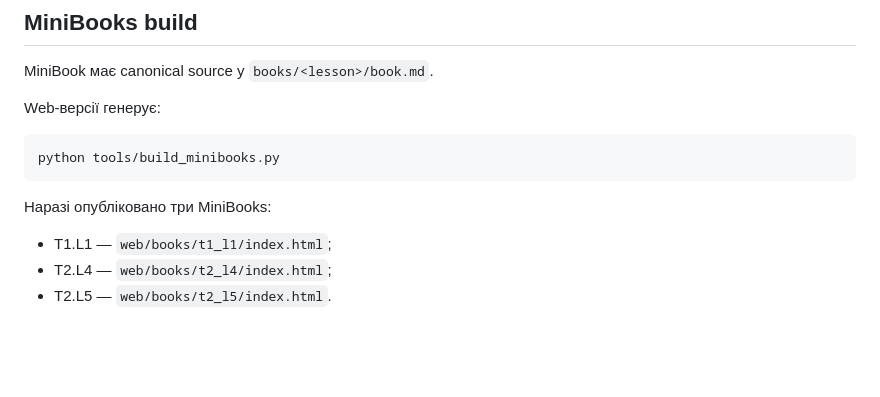
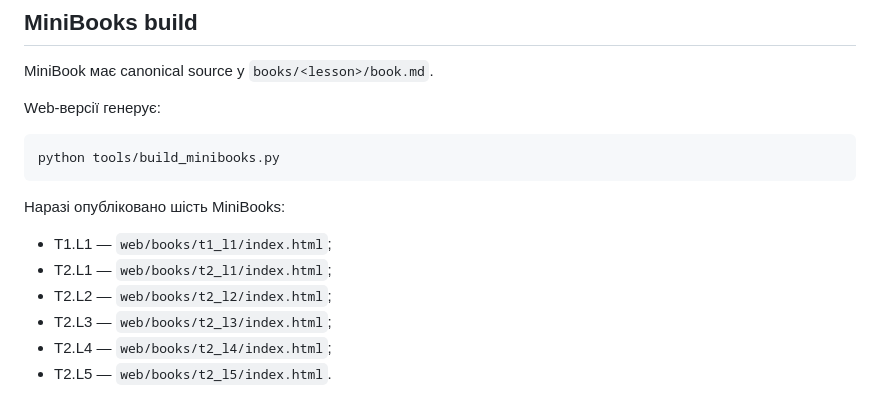
Before and after one commit to RomanMykolaichuk/MathModelingIT, a Markdown page: web/README.md, the part around the change. Rendered like a GitHub page; blank space fills up the shorter version.

Commit message:
Document six published MiniBooks

````diff
--- a/web/README.md
+++ b/web/README.md
@@ -91,9 +91,12 @@ Web-версії генерує:
 python tools/build_minibooks.py
 ```
 
-Наразі опубліковано три MiniBooks:
+Наразі опубліковано шість MiniBooks:
 
 - T1.L1 — `web/books/t1_l1/index.html`;
+- T2.L1 — `web/books/t2_l1/index.html`;
+- T2.L2 — `web/books/t2_l2/index.html`;
+- T2.L3 — `web/books/t2_l3/index.html`;
 - T2.L4 — `web/books/t2_l4/index.html`;
 - T2.L5 — `web/books/t2_l5/index.html`.
 
````
